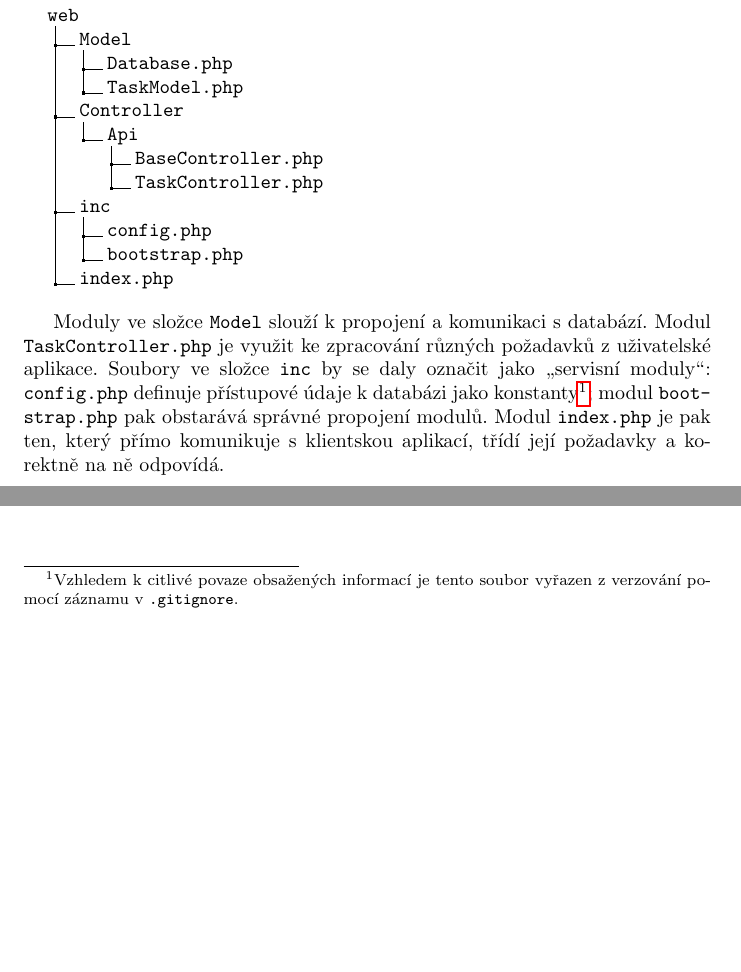
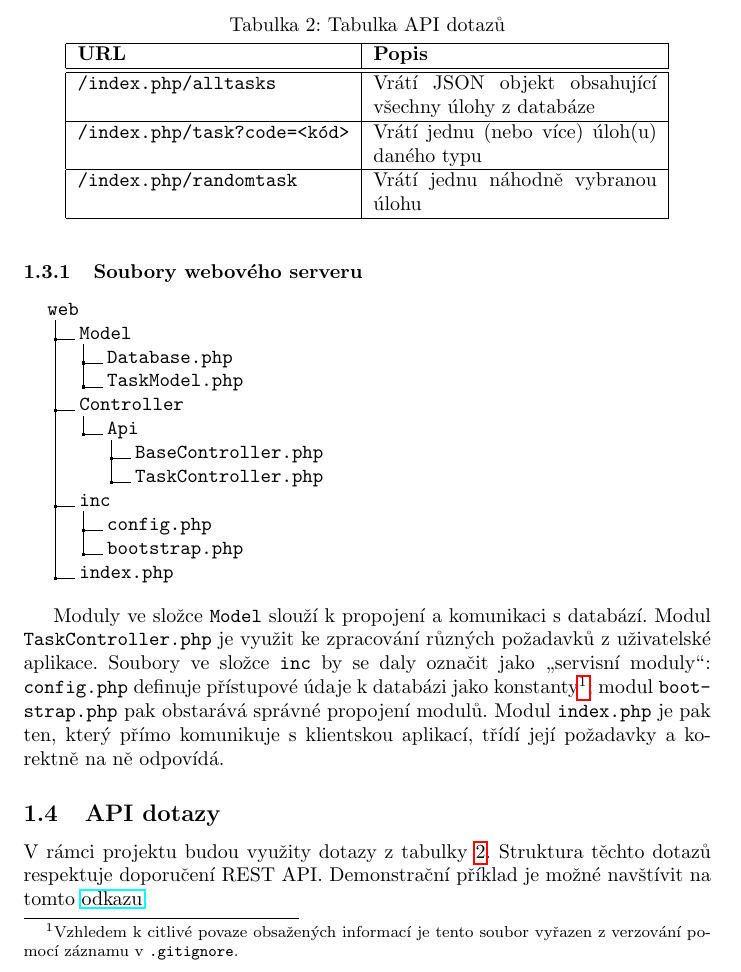
Before and after one commit to xhomol25/kry_gen, a LaTeX document (control_study/control_study.tex): two parts of page 6 of 6 before the commit and part of page 6 of 7 after it, the two joined at a grey line, cut at the place of the change, the shorter picture padded with empty space. Compiled offline with pdfLaTeX.

Commit message:
front-end a bits and pieces

```diff
--- a/control_study/control_study.tex
+++ b/control_study/control_study.tex
@@ -173,6 +173,27 @@ Architektura back-endu je navržena podle doporučení REST API. Původní návr
 \vspace{1em}
 Moduly ve složce \texttt{Model} slouží k propojení a komunikaci s databází. Modul \texttt{Task\-Controller.php} je využit ke zpracování různých požadavků z uživatelské aplikace. Soubory ve složce \texttt{inc} by se daly označit jako \uv{servisní moduly}: \texttt{config.php} definuje přístupové údaje k databázi jako konstanty\footnote{Vzhledem k citlivé povaze obsažených informací je tento soubor vyřazen z verzování pomocí záznamu v \texttt{.gitignore}.}; modul \texttt{boot\-strap.php} pak obstarává správné propojení modulů. Modul \texttt{index.php} je pak ten, který přímo komunikuje s klientskou aplikací, třídí její požadavky a korektně na ně odpovídá.
 
+\subsection{API dotazy}
+\begin{table}[t]
+    \centering
+    \caption{Tabulka API dotazů}
+    \label{tab:api_dotazy}
+    \vspace{.5em}
+    \begin{tabular}{|l | p{5cm} |}
+        \hline
+        \textbf{URL} & \textbf{Popis} \\
+        \hline \hline
+      \texttt{/index.php/alltasks} & Vrátí JSON objekt obsahující všechny úlohy z databáze \\
+        \hline
+        \texttt{/index.php/task?code=<kód>} & Vrátí jednu (nebo více) úloh(u) daného typu \\
+        \hline
+        \texttt{/index.php/randomtask} & Vrátí jednu náhodně vybranou úlohu \\
+        \hline
+    \end{tabular}
+\end{table}
+
+V rámci projektu budou využity dotazy z tabulky \ref{tab:api_dotazy}. Struktura těchto dotazů respektuje doporučení REST API. Demonstrační příklad je možné navštívit na tomto \href{http://vut-fekt-mpckry-gr14.8u.cz/index.php/alltasks}{odkazu}.
+
 \subsection{Front-end}
 
 \section{Současný stav}
```
Also changed, not shown: control_study/control_study.pdf, 7 other files.
